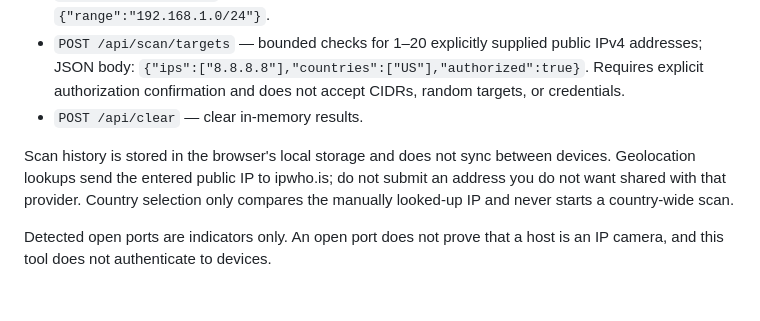
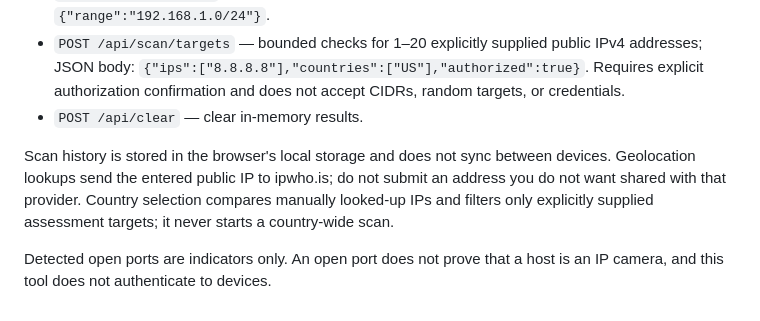
Before and after one commit to HumayunShariarHimu/IpCamHack, a Markdown page: README.md, the part around the change. Drawn GitHub-style.

Commit message:
Clarify country filtering scope for explicit targets

```diff
--- a/README.md
+++ b/README.md
@@ -57,6 +57,6 @@ The Vercel deployment can host the dashboard and health/status API, but it canno
 - `POST /api/scan/targets` — bounded checks for 1–20 explicitly supplied public IPv4 addresses; JSON body: `{"ips":["8.8.8.8"],"countries":["US"],"authorized":true}`. Requires explicit authorization confirmation and does not accept CIDRs, random targets, or credentials.
 - `POST /api/clear` — clear in-memory results.
 
-Scan history is stored in the browser's local storage and does not sync between devices. Geolocation lookups send the entered public IP to ipwho.is; do not submit an address you do not want shared with that provider. Country selection only compares the manually looked-up IP and never starts a country-wide scan.
+Scan history is stored in the browser's local storage and does not sync between devices. Geolocation lookups send the entered public IP to ipwho.is; do not submit an address you do not want shared with that provider. Country selection compares manually looked-up IPs and filters only explicitly supplied assessment targets; it never starts a country-wide scan.
 
 Detected open ports are indicators only. An open port does not prove that a host is an IP camera, and this tool does not authenticate to devices.
```
